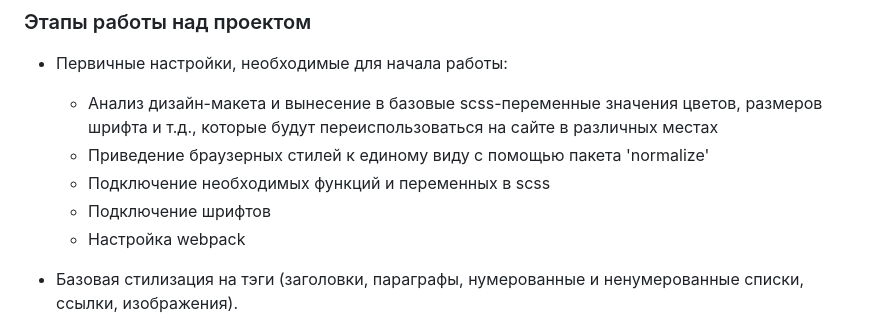
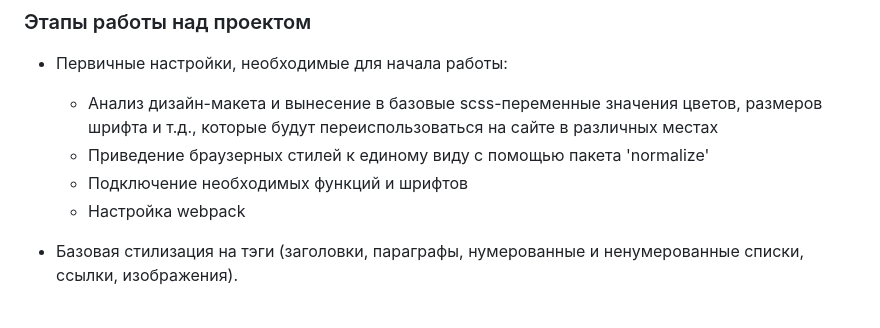
Before and after one commit to vobiryukov12/itBlog, a Markdown page: README.md, the part around the change. Drawn GitHub-style.

```diff
--- a/README.md
+++ b/README.md
@@ -42,8 +42,7 @@ Backend: <br><br>
 - Первичные настройки, необходимые для начала работы:
   - Анализ дизайн-макета и вынесение в базовые scss-переменные значения цветов, размеров шрифта и т.д., которые будут переиспользоваться на сайте в различных местах
   - Приведение браузерных стилей к единому виду с помощью пакета 'normalize'
-  - Подключение необходимых функций и переменных в scss
-  - Подключение шрифтов
+  - Подключение необходимых функций и шрифтов
   - Настройка webpack
 
 - Базовая стилизация на тэги (заголовки, параграфы, нумерованные и ненумерованные списки, cсылки, изображения).
```
